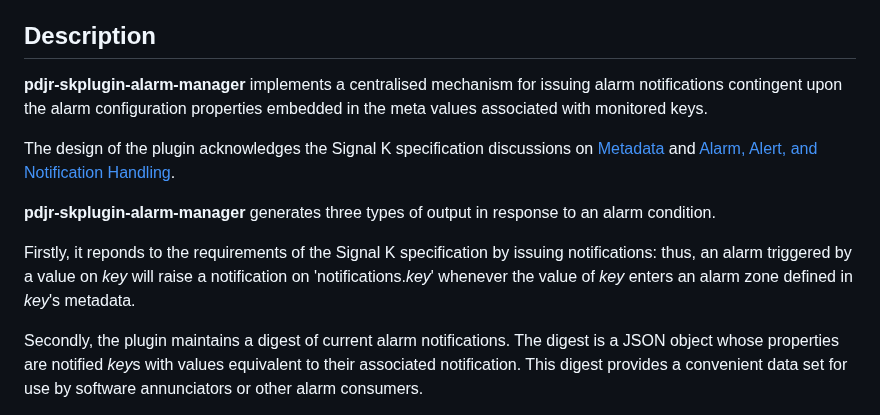
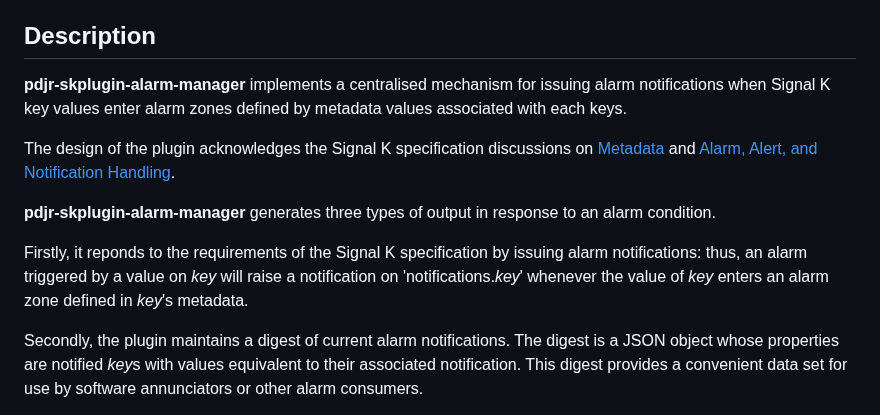
Before and after one commit to pdjr-signalk/pdjr-skplugin-alarm-manager, a Markdown page: README.md, the part around the change. Drawn GitHub-style.

```diff
--- a/README.md
+++ b/README.md
@@ -6,8 +6,8 @@ conditions.
 ## Description
 
 __pdjr-skplugin-alarm-manager__ implements a centralised mechanism for
-issuing alarm notifications contingent upon the alarm configuration
-properties embedded in the meta values associated with monitored keys.
+issuing alarm notifications when Signal K key values enter alarm zones
+defined by metadata values associated with each keys.
 
 The design of the plugin acknowledges the Signal K specification
 discussions on
@@ -19,9 +19,9 @@ __pdjr-skplugin-alarm-manager__ generates three types of output in
 response to an alarm condition.
 
 Firstly, it reponds to the requirements of the Signal K specification
-by issuing notifications: thus, an alarm triggered by a value on *key*
-will raise a notification on 'notifications.*key*' whenever the value
-of *key* enters an alarm zone defined in *key*'s metadata.
+by issuing alarm notifications: thus, an alarm triggered by a value
+on *key* will raise a notification on 'notifications.*key*' whenever
+the value of *key* enters an alarm zone defined in *key*'s metadata.
 
 Secondly, the plugin maintains a digest of current alarm notifications.
 The digest is a JSON object whose properties are notified *key*s with
```
